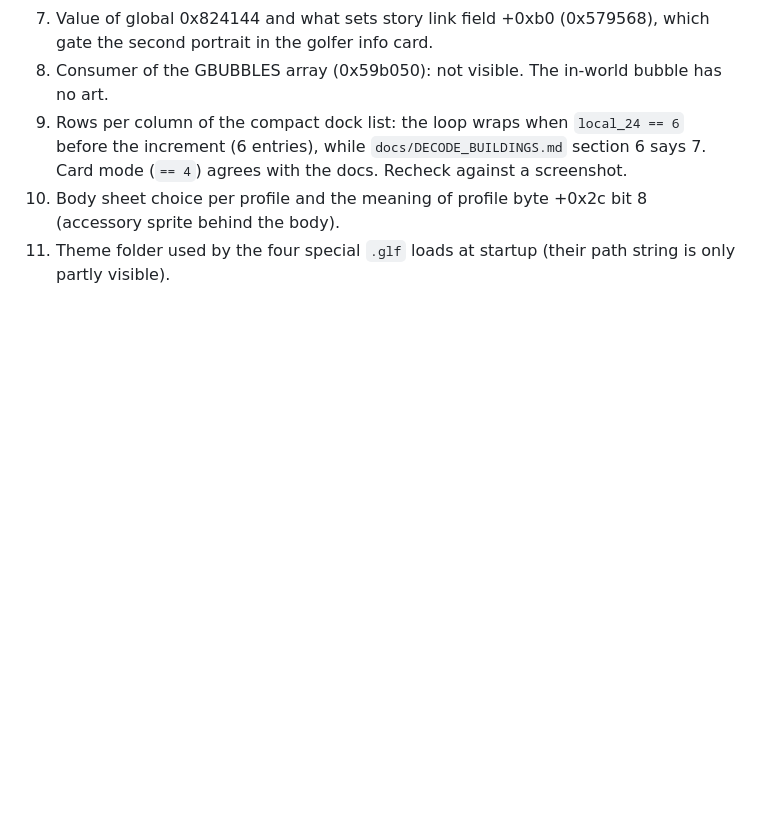
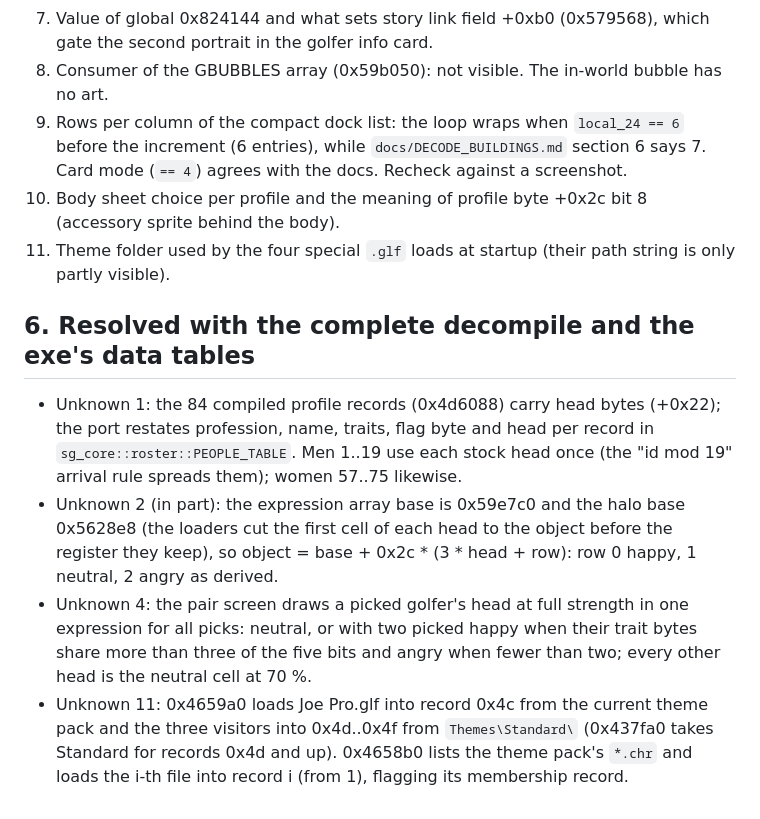
Before and after one commit to crspytopgn/simgolf-native, a Markdown page: docs/DECODE_FACES.md, the part around the change. GitHub-like rendering; blank space fills up the shorter version.

```diff
--- a/docs/DECODE_FACES.md
+++ b/docs/DECODE_FACES.md
@@ -203,3 +203,18 @@ Rect cheat sheet (all EXACT unless noted):
 9. Rows per column of the compact dock list: the loop wraps when `local_24 == 6` before the increment (6 entries), while `docs/DECODE_BUILDINGS.md` section 6 says 7. Card mode (`== 4`) agrees with the docs. Recheck against a screenshot.
 10. Body sheet choice per profile and the meaning of profile byte +0x2c bit 8 (accessory sprite behind the body).
 11. Theme folder used by the four special `.glf` loads at startup (their path string is only partly visible).
+
+## 6. Resolved with the complete decompile and the exe's data tables
+
+* Unknown 1: the 84 compiled profile records (0x4d6088) carry head bytes (+0x22); the port restates profession, name,
+  traits, flag byte and head per record in `sg_core::roster::PEOPLE_TABLE`. Men 1..19 use each stock head once (the
+  "id mod 19" arrival rule spreads them); women 57..75 likewise.
+* Unknown 2 (in part): the expression array base is 0x59e7c0 and the halo base 0x5628e8 (the loaders cut the first cell
+  of each head to the object before the register they keep), so object = base + 0x2c * (3 * head + row): row 0 happy,
+  1 neutral, 2 angry as derived.
+* Unknown 4: the pair screen draws a picked golfer's head at full strength in one expression for all picks: neutral, or
+  with two picked happy when their trait bytes share more than three of the five bits and angry when fewer than two;
+  every other head is the neutral cell at 70 %.
+* Unknown 11: 0x4659a0 loads Joe Pro.glf into record 0x4c from the current theme pack and the three visitors into
+  0x4d..0x4f from `Themes\Standard\` (0x437fa0 takes Standard for records 0x4d and up). 0x4658b0 lists the theme
+  pack's `*.chr` and loads the i-th file into record i (from 1), flagging its membership record.
```
Also changed, not shown: docs/DECODE_CUSTOMISE.md (+24 -0 lines), docs/DECODE_GOLFERCARD.md (+21 -0 lines).
